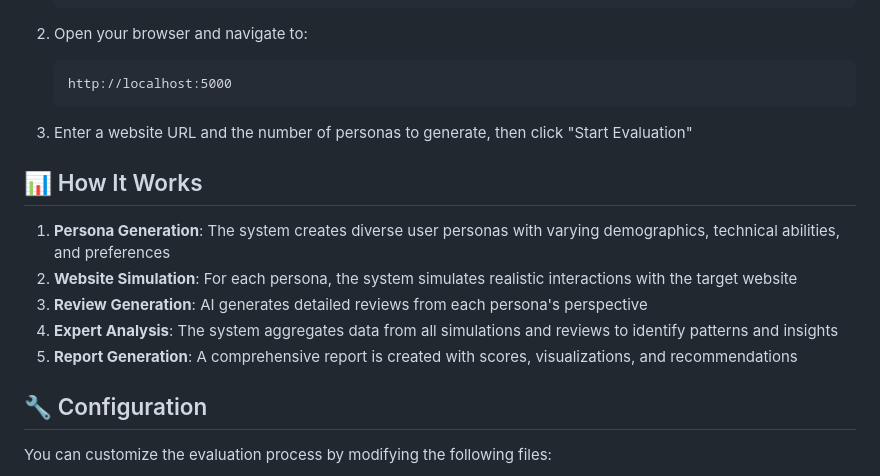
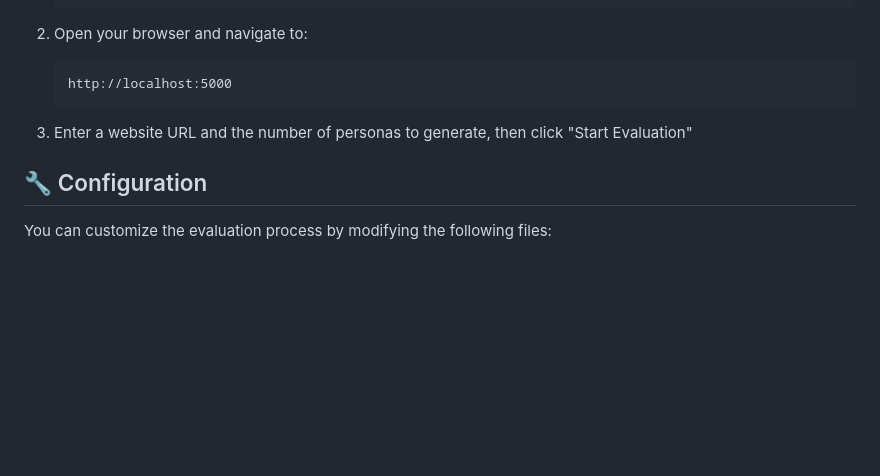
Before and after one commit to reynoldw/Agent-Lens, a Markdown page: README.md, the part around the change. GitHub-like rendering; blank space fills up the shorter version.

````diff
--- a/README.md
+++ b/README.md
@@ -73,15 +73,6 @@
    ```
 
 3. Enter a website URL and the number of personas to generate, then click "Start Evaluation"
-
-## 📊 How It Works
-
-1. **Persona Generation**: The system creates diverse user personas with varying demographics, technical abilities, and preferences
-2. **Website Simulation**: For each persona, the system simulates realistic interactions with the target website
-3. **Review Generation**: AI generates detailed reviews from each persona's perspective
-4. **Expert Analysis**: The system aggregates data from all simulations and reviews to identify patterns and insights
-5. **Report Generation**: A comprehensive report is created with scores, visualizations, and recommendations
-
 ## 🔧 Configuration
 
 You can customize the evaluation process by modifying the following files:
````
